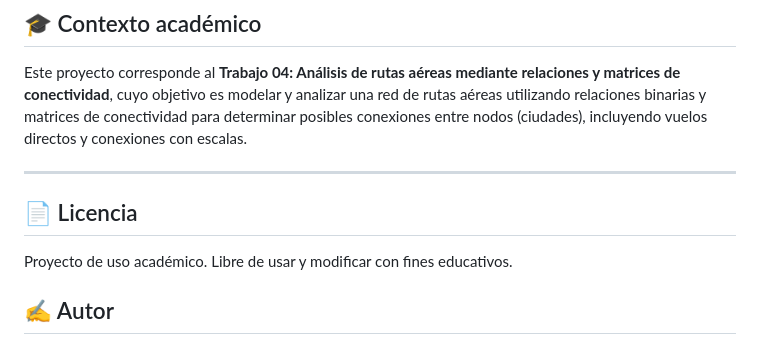
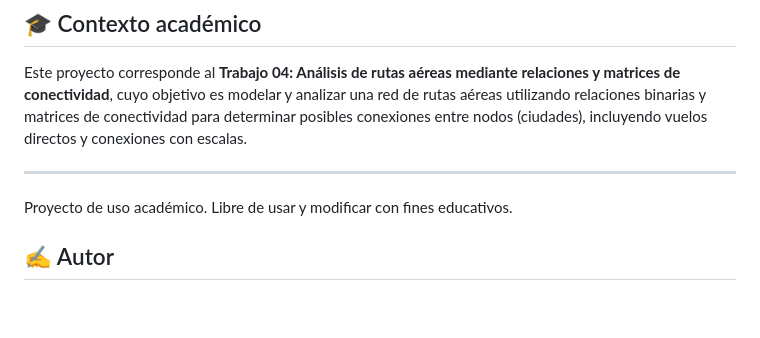
Before and after one commit to Ivan-Carrillo/SkyNet, a Markdown page: README.md, the part around the change. Drawn GitHub-style; blank space fills up the shorter version.

Commit message:
Remove license section from README
Removed the license section from the README.

```diff
--- a/README.md
+++ b/README.md
@@ -63,8 +63,6 @@ Este proyecto corresponde al **Trabajo 04: Análisis de rutas aéreas mediante r
 
 ---
 
-## 📄 Licencia
-
 Proyecto de uso académico. Libre de usar y modificar con fines educativos.
 
 ## ✍️ Autor
```
